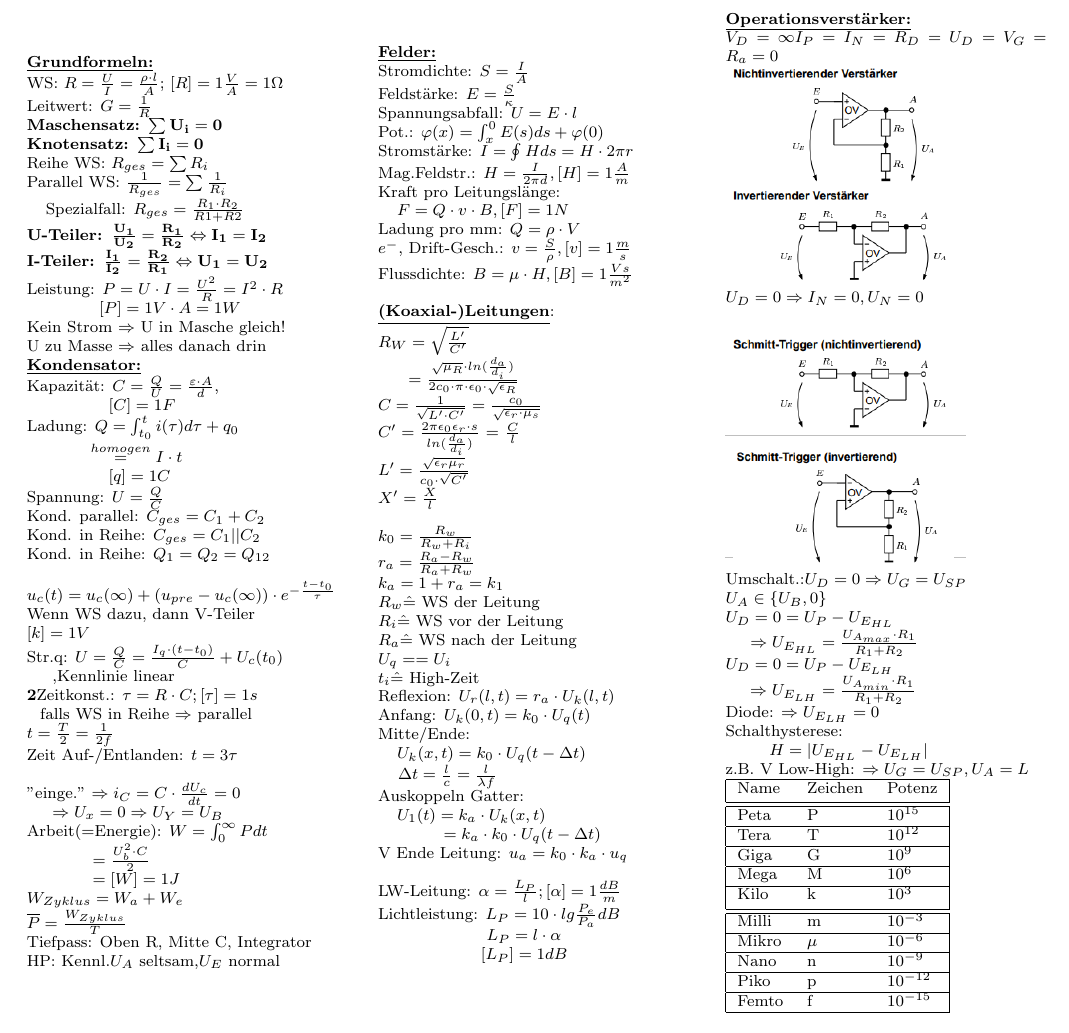
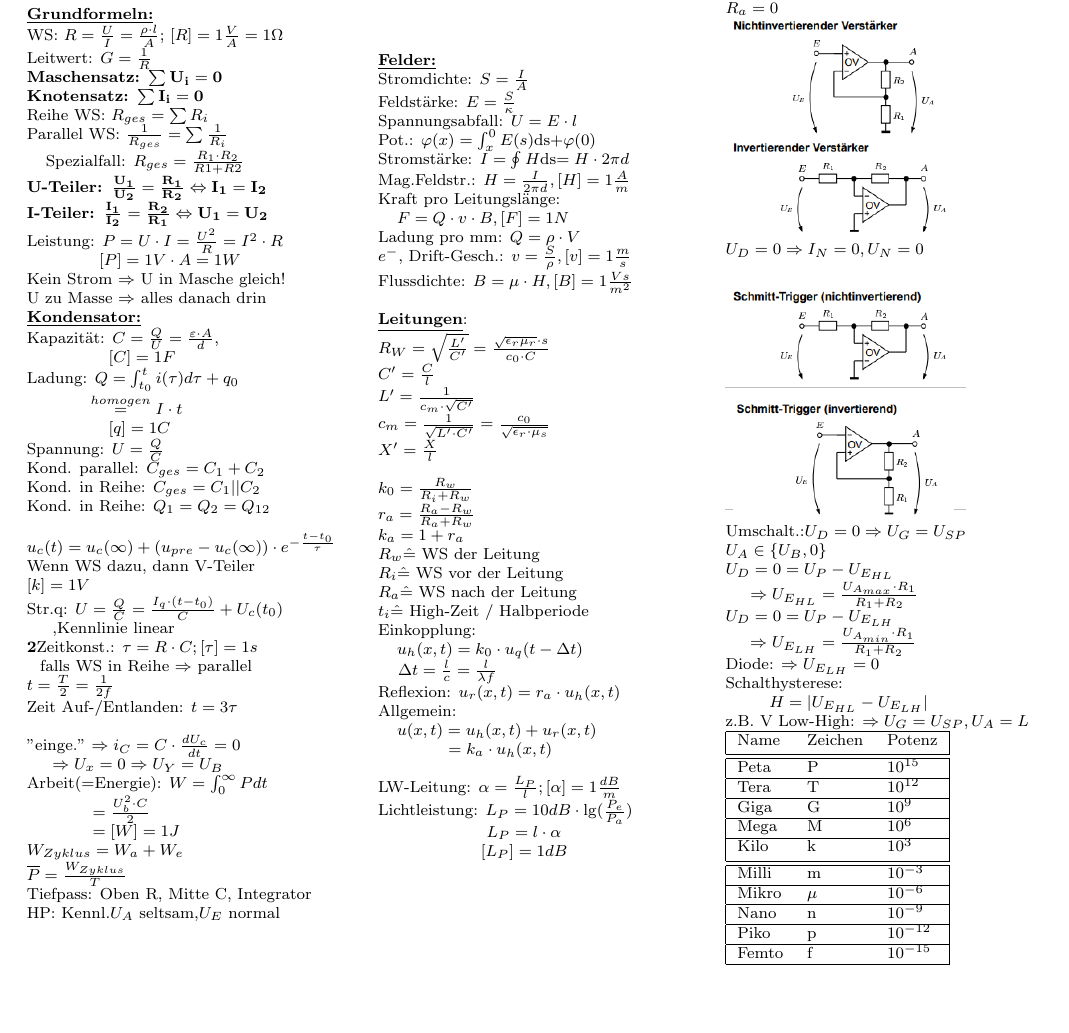
Before and after one commit to NWuensche/TGIFormeln, a LaTeX document (FormelnTGI.tex): part of page 1 of 2, cut at the place of the change. Compiled offline with pdfLaTeX.

Commit message:
Updated conductor section

```diff
--- a/FormelnTGI.tex
+++ b/FormelnTGI.tex
@@ -65,8 +65,8 @@ HP: Kennl.$U_A$ seltsam,$U_E$ normal
 Stromdichte: $S=\frac{I}{A}$\\
 Feldstärke: $E=\frac{S}{\kappa}$\\
 Spannungsabfall: $U=E \cdot l$\\
-Pot.: $\varphi (x)= \int_x^0 E(s)ds + \varphi(0)$\\
-Stromstärke: $I = \oint H ds = H \cdot 2\pi r$\\
+Pot.: $\varphi (x)= \int_x^0 E(s)$ds$ + \varphi(0)$\\
+Stromstärke: $I = \oint H $ds$ = H \cdot 2\pi d$\\
 Mag.Feldstr.: $H = \frac{I}{2\pi d}, [H] = 1\frac{A}{m}$\\
 Kraft pro Leitungslänge:\\
 \phantom{ss} $F=Q \cdot v \cdot B, [F] = 1N$\\
@@ -74,34 +74,30 @@ Ladung pro mm: $Q = \rho \cdot V$\\
 $e^-$, Drift-Gesch.: $v = \frac{S}{\rho}, [v] = 1\frac{m}{s}$\\
 Flussdichte: $B=\mu \cdot H, [B] = 1 \frac{Vs}{m^2}$\\
 
- \underline{\textbf{(Koaxial-)Leitungen}}:\\
-$R_W = \sqrt{\frac{L'}{C'}}$\\
-    \phantom{sssi} $=\frac{\sqrt{\mu_R} \cdot ln(\frac{d_a}{d_i})}{2c_0 \cdot \pi \cdot \epsilon_0 \cdot \sqrt{\epsilon_R}}$\\
-$C = \frac{1}{\sqrt{L' \cdot C'}} = \frac{c_0}{\sqrt{\epsilon_r \cdot \mu_s}}$\\
-$C' = \frac{2\pi \epsilon_0 \epsilon_r \cdot s}{ln(\frac{d_a}{d_i})}$ = $\frac{C}{l}$\\
-$L' = \frac{\sqrt{\epsilon_r \mu_r}}{c_0 \cdot \sqrt{C'}}$\\
+\underline{\textbf{Leitungen}}:\\
+$R_W = \sqrt{\frac{L'}{C'}} = \frac{\sqrt{\epsilon_r \mu_r} \cdot s}{c_0 \cdot C}$ \\
+$C' = \frac{C}{l}$\\
+$L' = \frac{1}{c_m \cdot \sqrt{C'}}$\\
+$c_m= \frac{1}{\sqrt{L' \cdot C'}} = \frac{c_0}{\sqrt{\epsilon_r \cdot \mu_s}}$\\
 $X' = \frac{X}{l}$\\
 
-$k_0 = \frac{R_w}{R_w + R_i} $\\
+$k_0 = \frac{R_w}{R_i + R_w} $\\
 $r_a = \frac{R_a - R_w}{R_a + R_w} $\\
-$k_a = 1 + r_a = k_1$\\
+$k_a = 1 + r_a$\\
 $R_w \hat{=}$ WS der Leitung\\
 $R_i \hat{=}$ WS vor der Leitung\\
 $R_a \hat{=}$ WS nach der Leitung\\
-$U_q == U_i$\\
-$t_i \hat{=}$ High-Zeit\\
-Reflexion: $U_r(l,t) = r_a \cdot U_k(l,t)$\\
-Anfang: $U_k(0,t)=k_0 \cdot U_{q}(t)$\\
-Mitte/Ende:\\
-\phantom{ss} $U_k(x,t)= k_0 \cdot U_{q}(t-\Delta t)$\\
+$t_i \hat{=}$ High-Zeit / Halbperiode\\
+Einkopplung:\\
+\phantom{ss} $u_h(x,t)= k_0 \cdot u_{q}(t-\Delta t)$\\
 \phantom{sss}$\Delta t = \frac{l}{c} = \frac{l}{\lambda f}$\\
-Auskoppeln Gatter:\\
-\phantom{ss} $U_1(t) = k_a \cdot U_k(x,t) $\\
-\phantom{sssssssiiii}$= k_a\cdot k_0 \cdot U_q(t-\Delta t)$\\
-V Ende Leitung: $u_a = k_0 \cdot k_a \cdot u_q$\\
+Reflexion: $u_r(x,t) = r_a \cdot u_h(x,t)$\\
+Allgemein:\\
+\phantom{ss} $u(x,t) = u_h(x,t) + u_r(x,t)$\\
+\phantom{sssssssiss} $= k_a \cdot u_h(x,t)$\\
 
 LW-Leitung: $\alpha = \frac{L_P}{l}; [\alpha] = 1 \frac{dB}{m}$\\
-Lichtleistung: $L_P = 10 \cdot lg\frac{P_e}{P_a} dB$\\
+Lichtleistung: $L_P = 10dB \cdot \lg (\frac{P_e}{P_a})$\\
 \phantom{sssssississsssss} $L_P = l \cdot \alpha$\\
 \phantom{sssssississsssss}$ [L_P] = 1dB$\\
 
```
